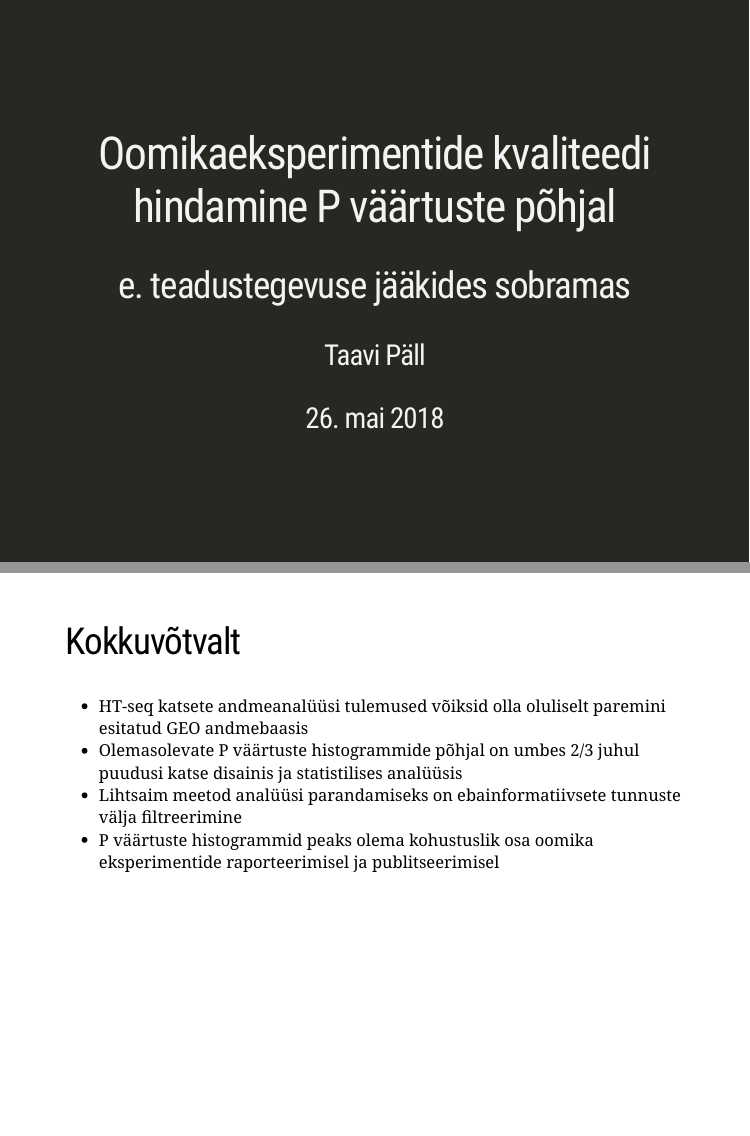
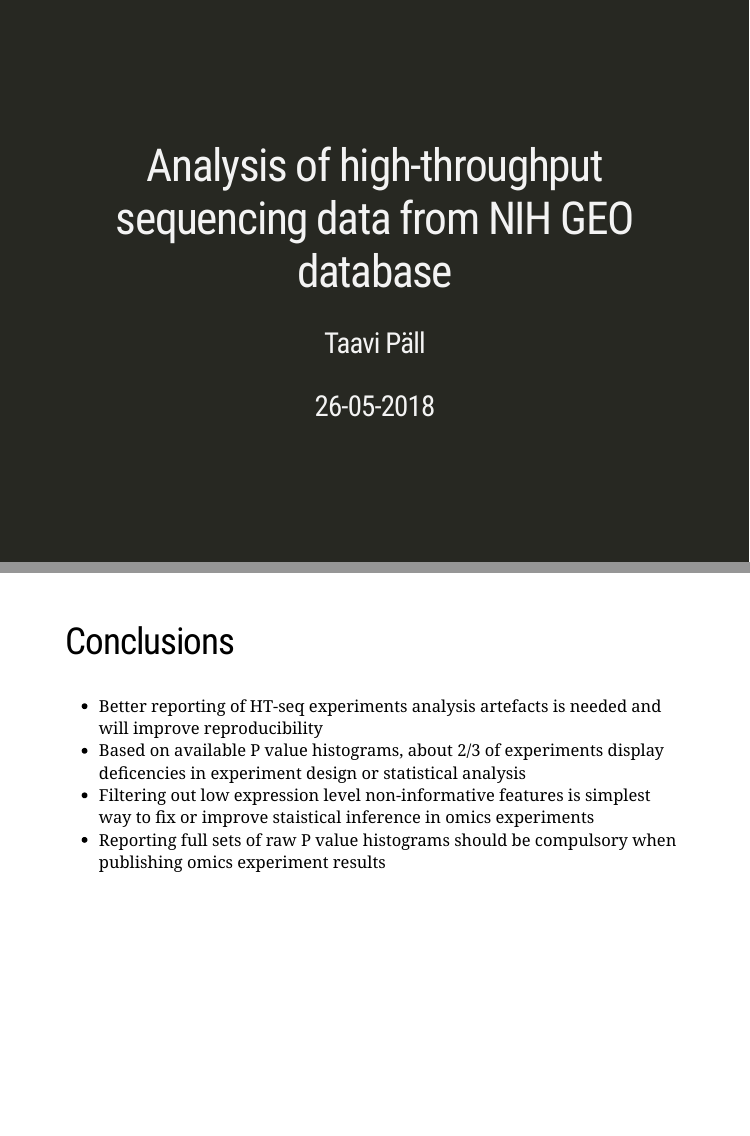
Before and after one commit to tpall/mat-looduses, an R Markdown document (index.Rmd): pages 1 and 26 of 27, joined at a grey line. The pictures show the slides in the output file index.html that the author committed with the source; the slides are laid out offline by our stand-in for remark.js, each with all of its steps uncovered, in fonts that may differ from those the slides ask for, and without slide numbers, shadows or browser add-ons.

Commit message:
conclusions

```diff
--- a/index.Rmd
+++ b/index.Rmd
@@ -1,8 +1,7 @@
 ---
-title: "Oomikaeksperimentide kvaliteedi hindamine P väärtuste põhjal"
-subtitle: "e\\. teadustegevuse jääkides sobramas"
+title: "Analysis of high-throughput sequencing data from NIH GEO database"
 author: "Taavi Päll"
-date: "26\\. mai 2018"
+date: "26-05-2018"
 output:
   xaringan::moon_reader:
     lib_dir: libs
@@ -278,12 +277,12 @@ knitr::include_graphics("img/spark.png")
 
 ---
 
-## Kokkuvõtvalt
+## Conclusions
 
-- HT-seq katsete andmeanalüüsi tulemused võiksid olla oluliselt paremini esitatud GEO andmebaasis
-- Olemasolevate P väärtuste histogrammide põhjal on umbes 2/3 juhul puudusi katse disainis ja statistilises analüüsis
-- Lihtsaim meetod analüüsi parandamiseks on ebainformatiivsete tunnuste välja filtreerimine
-- P väärtuste histogrammid peaks olema kohustuslik osa oomika eksperimentide raporteerimisel ja publitseerimisel
+- Better reporting of HT-seq experiments analysis artefacts is needed and will improve reproducibility
+- Based on available P value histograms, about 2/3 of experiments display deficencies in experiment design or statistical analysis
+- Filtering out low expression level non-informative features is simplest way to fix or improve staistical inference in omics experiments
+- Reporting full sets of raw P value histograms should be compulsory when publishing omics experiment results
 
 ---
 
```
Also changed, not shown: index.html, index_files/figure-html/unnamed-chunk-3-1.png, index.Rmd (2 more changed lines).
